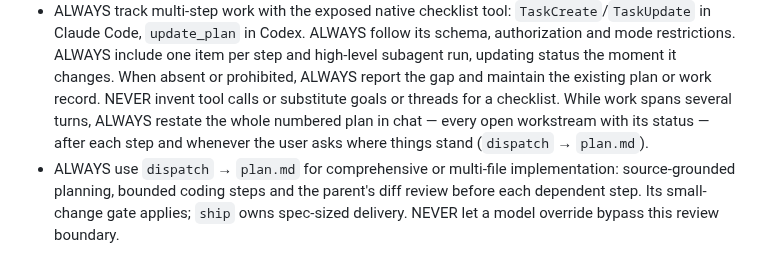
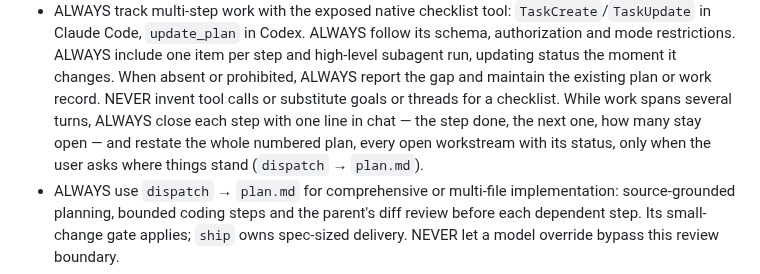
Before and after one commit to kronael/tools, a Markdown page: skills/global/SKILL.md, the part around the change. GitHub-like rendering.

Commit message:
docs(global): Close each step with one line, full plan on request
Claude Code shows the task list itself; Codex's own prompt says not to repeat the plan after update_plan.

```diff
--- a/skills/global/SKILL.md
+++ b/skills/global/SKILL.md
@@ -171,9 +171,10 @@ PR body with the robot. These win.
   step and high-level subagent run, updating status the moment it changes.
   When absent or prohibited, ALWAYS report the gap and maintain the existing plan or
   work record. NEVER invent tool calls or substitute goals or threads for a
-  checklist. While work spans several turns, ALWAYS restate the whole numbered plan in chat — every
-  open workstream with its status — after each step and whenever the user asks
-  where things stand (`dispatch` → `plan.md`).
+  checklist. While work spans several turns, ALWAYS close each step with one
+  line in chat — the step done, the next one, how many stay open — and restate
+  the whole numbered plan, every open workstream with its status, only when
+  the user asks where things stand (`dispatch` → `plan.md`).
 - ALWAYS use `dispatch` → `plan.md` for comprehensive or multi-file
   implementation: source-grounded planning, bounded coding steps and the
   parent's diff review before each dependent step. Its small-change gate
```
